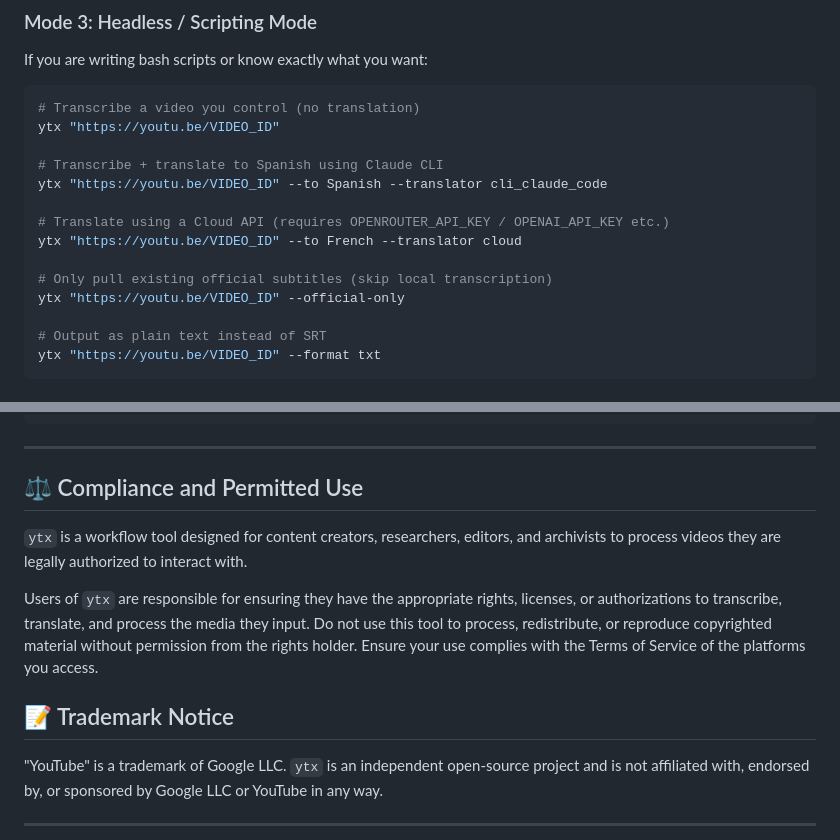
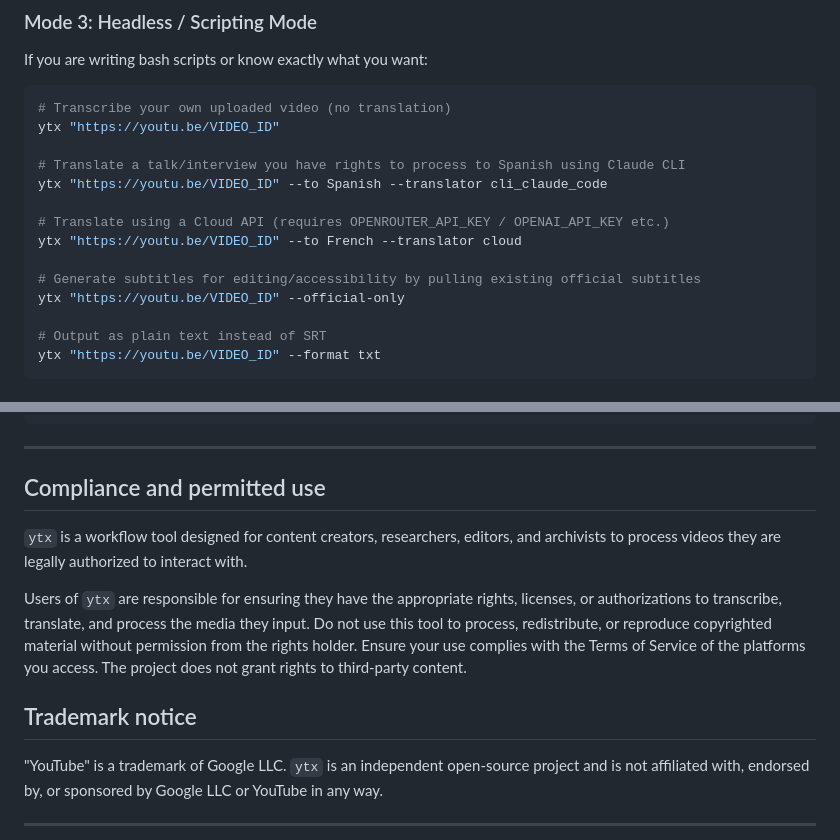
Before and after one commit to amateur-dev/ytx, a Markdown page: README.md, 2 parts joined by grey strips. Drawn GitHub-style.

Commit message:
docs: finalize README compliance wording and examples

````diff
--- a/README.md
+++ b/README.md
@@ -102,16 +102,16 @@ The terminal wizard will guide you through URL input, translation choices, and o
 If you are writing bash scripts or know exactly what you want:
 
 ```bash
-# Transcribe a video you control (no translation)
+# Transcribe your own uploaded video (no translation)
 ytx "https://youtu.be/VIDEO_ID"
 
-# Transcribe + translate to Spanish using Claude CLI
+# Translate a talk/interview you have rights to process to Spanish using Claude CLI
 ytx "https://youtu.be/VIDEO_ID" --to Spanish --translator cli_claude_code
 
 # Translate using a Cloud API (requires OPENROUTER_API_KEY / OPENAI_API_KEY etc.)
 ytx "https://youtu.be/VIDEO_ID" --to French --translator cloud
 
-# Only pull existing official subtitles (skip local transcription)
+# Generate subtitles for editing/accessibility by pulling existing official subtitles
 ytx "https://youtu.be/VIDEO_ID" --official-only
 
 # Output as plain text instead of SRT
@@ -173,13 +173,13 @@ output/
 
 ---
 
-## ⚖️ Compliance and Permitted Use
+## Compliance and permitted use
 
 `ytx` is a workflow tool designed for content creators, researchers, editors, and archivists to process videos they are legally authorized to interact with.
 
-Users of `ytx` are responsible for ensuring they have the appropriate rights, licenses, or authorizations to transcribe, translate, and process the media they input. Do not use this tool to process, redistribute, or reproduce copyrighted material without permission from the rights holder. Ensure your use complies with the Terms of Service of the platforms you access.
+Users of `ytx` are responsible for ensuring they have the appropriate rights, licenses, or authorizations to transcribe, translate, and process the media they input. Do not use this tool to process, redistribute, or reproduce copyrighted material without permission from the rights holder. Ensure your use complies with the Terms of Service of the platforms you access. The project does not grant rights to third-party content.
 
-## 📝 Trademark Notice
+## Trademark notice
 
 "YouTube" is a trademark of Google LLC. `ytx` is an independent open-source project and is not affiliated with, endorsed by, or sponsored by Google LLC or YouTube in any way.
 
````
